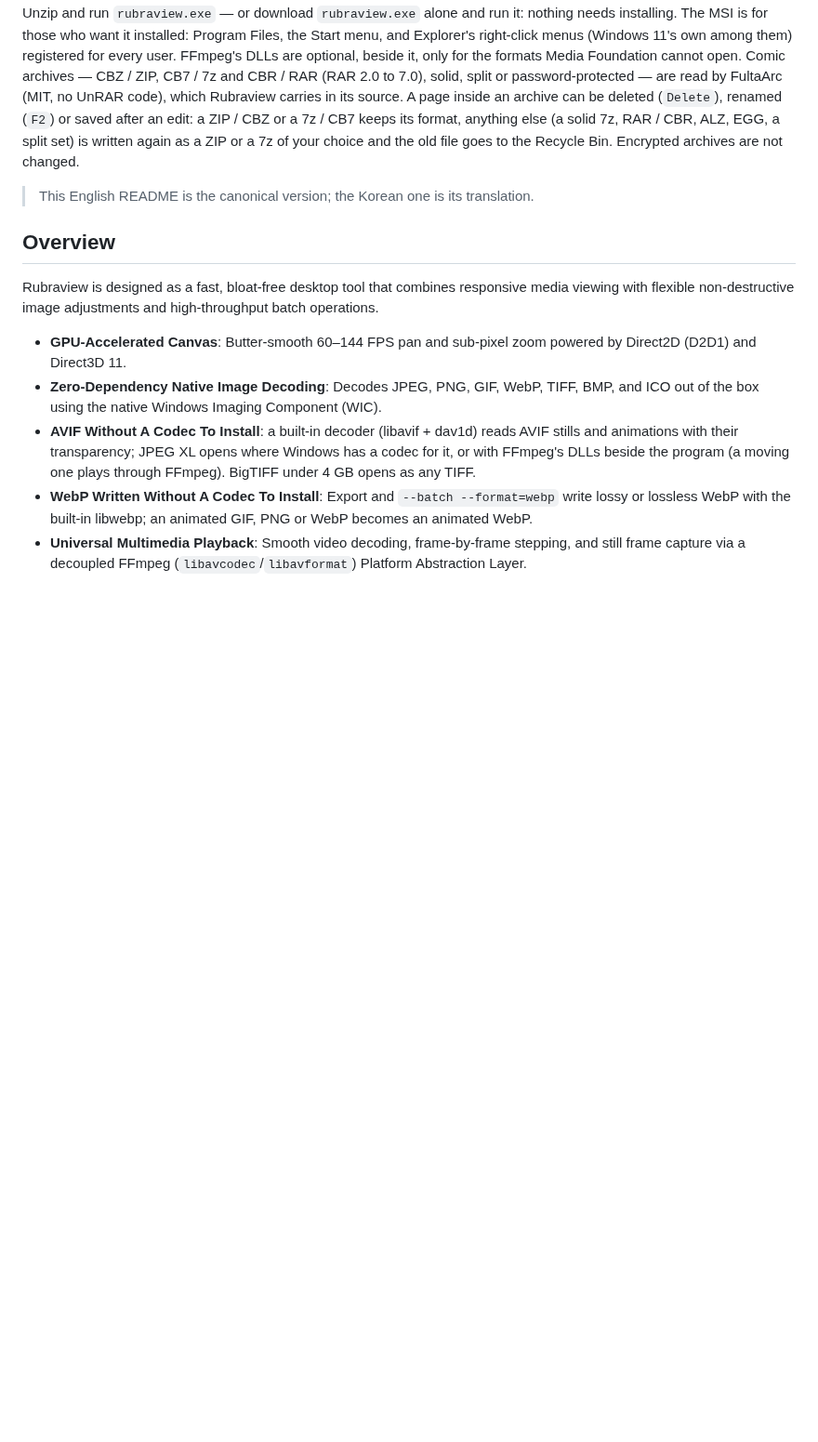
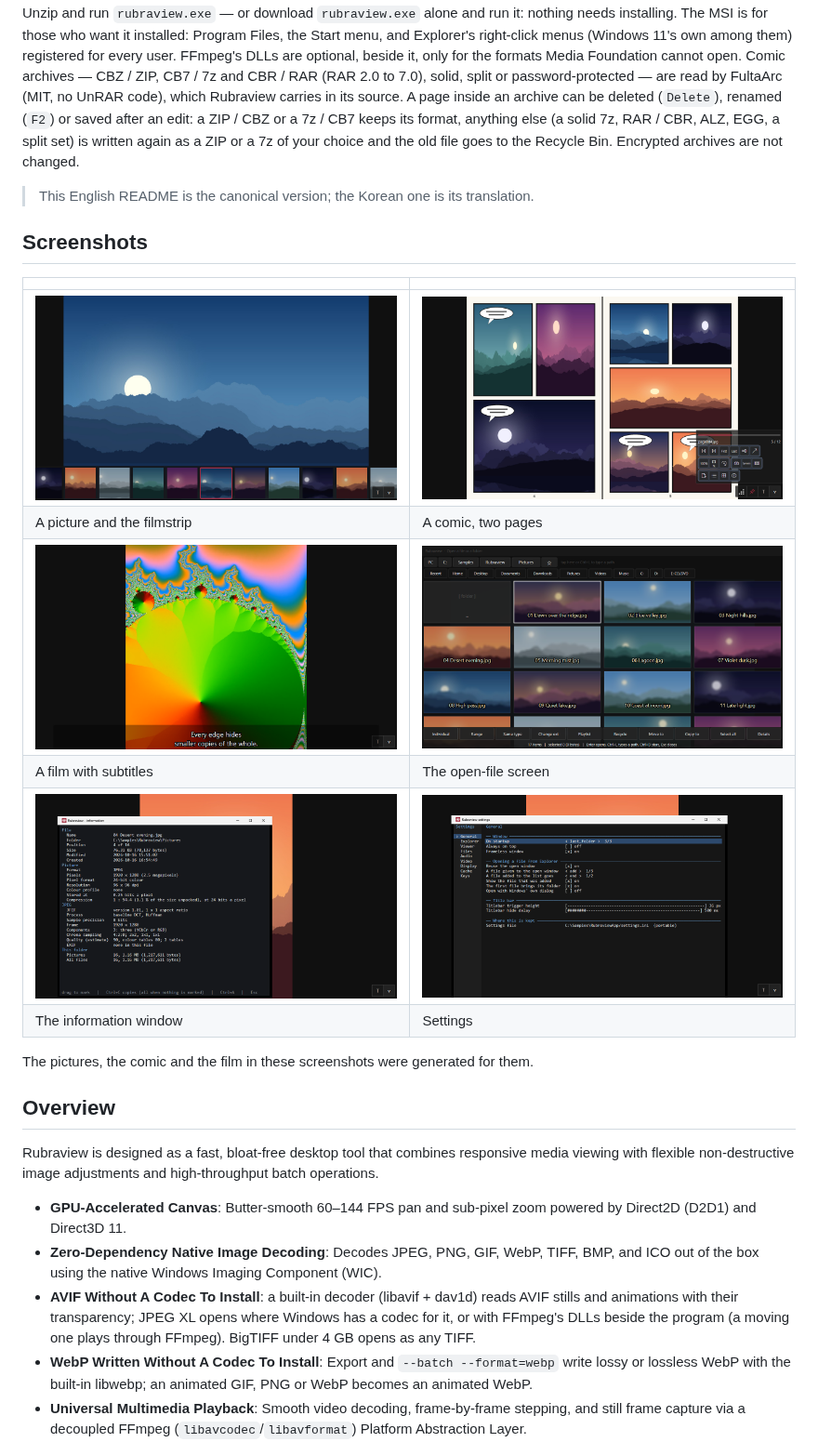
Before and after one commit to rubidus-api/rubraview, a Markdown page: README.md, the part around the change. Shown at 93% size. Rendered like a GitHub page; pictures changed too: docs/manual/images/screenshot-1-picture.png (added), docs/manual/images/screenshot-2-comic.png (added), docs/manual/images/screenshot-3-video.png (added); blank space fills up the shorter version.

```diff
--- a/README.md
+++ b/README.md
@@ -7,6 +7,19 @@ Lightweight, high-performance Windows desktop multimedia viewer, video player, a
 Unzip and run `rubraview.exe` — or download `rubraview.exe` alone and run it: nothing needs installing. The MSI is for those who want it installed: Program Files, the Start menu, and Explorer's right-click menus (Windows 11's own among them) registered for every user. FFmpeg's DLLs are optional, beside it, only for the formats Media Foundation cannot open. Comic archives — CBZ / ZIP, CB7 / 7z and CBR / RAR (RAR 2.0 to 7.0), solid, split or password-protected — are read by FultaArc (MIT, no UnRAR code), which Rubraview carries in its source. A page inside an archive can be deleted (`Delete`), renamed (`F2`) or saved after an edit: a ZIP / CBZ or a 7z / CB7 keeps its format, anything else (a solid 7z, RAR / CBR, ALZ, EGG, a split set) is written again as a ZIP or a 7z of your choice and the old file goes to the Recycle Bin. Encrypted archives are not changed.
 
 > This English README is the canonical version; the Korean one is its translation.
+
+## Screenshots
+
+|  |  |
+|---|---|
+| <img src="docs/manual/images/screenshot-1-picture.png" alt="A picture and the filmstrip" width="420"> | <img src="docs/manual/images/screenshot-2-comic.png" alt="A comic, two pages" width="420"> |
+| A picture and the filmstrip | A comic, two pages |
+| <img src="docs/manual/images/screenshot-3-video.png" alt="A film with subtitles" width="420"> | <img src="docs/manual/images/screenshot-4-picker.png" alt="The open-file screen" width="420"> |
+| A film with subtitles | The open-file screen |
+| <img src="docs/manual/images/screenshot-5-info.png" alt="The information window" width="420"> | <img src="docs/manual/images/screenshot-6-settings.png" alt="Settings" width="420"> |
+| The information window | Settings |
+
+The pictures, the comic and the film in these screenshots were generated for them.
 
 ## Overview
 
```
Also changed, not shown: README.ko.md (+13 -0 lines).
